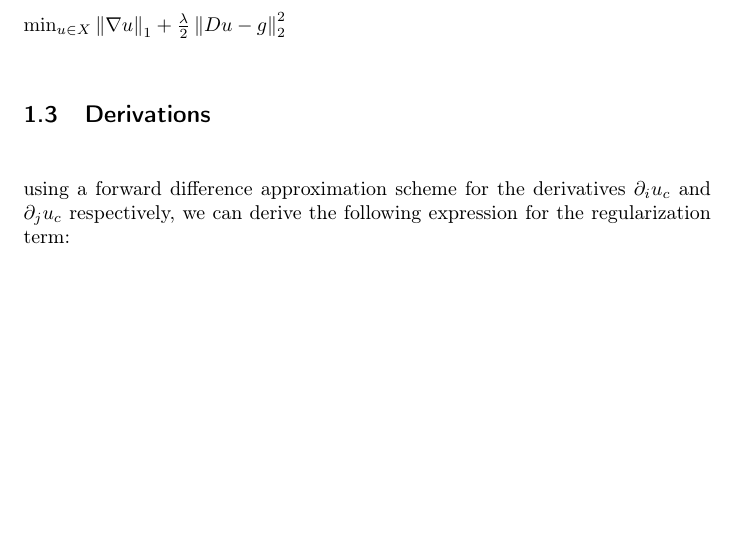
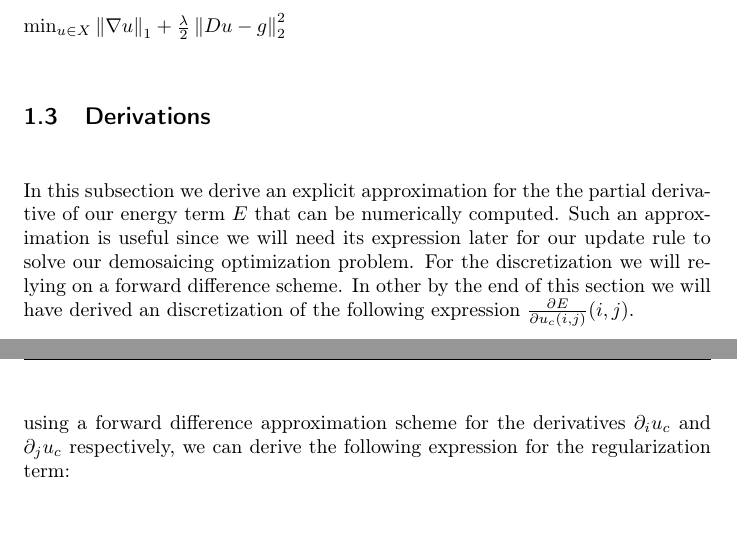
Before and after one commit to simplay/convex_opt, a LaTeX document (1/report/project1.tex): part of page 1 of 4 before the commit and two parts of pages 1 and 2 of 4 after it, the two joined at a grey line, cut so that both start at the same text, the shorter picture padded with empty space. Compiled offline with pdfLaTeX.

Commit message:
Worte some initial bla to start the derivations

```diff
--- a/1/report/project1.tex
+++ b/1/report/project1.tex
@@ -68,6 +68,10 @@ Most digital cameras acquire images from an image sensor overlaid with a color f
 $\min_{u \in X} \norm{\nabla u}_1 + \frac{\lambda}{2} \norm{Du - g}^2_2$
 
 \subsection{Derivations}
+
+In this subsection we derive an explicit approximation for the the partial derivative of our energy term $E$ that can be numerically computed. Such an approximation is useful since we will need its expression later for our update rule to solve our demosaicing optimization problem. For the discretization we will relying on a forward difference scheme. In other by the end of this section we will have derived an discretization of the following expression $\frac{\partial{E}}{\partial{u_{c} (i,j)}}(i,j)$. \\
+
+% TODO: glue those two paragraphs somehow
 
 using a forward difference approximation scheme for the derivatives $\partial_{i} u_c$ and $\partial_{j} u_c$ respectively, we can derive the following expression for the regularization term:
 
```
